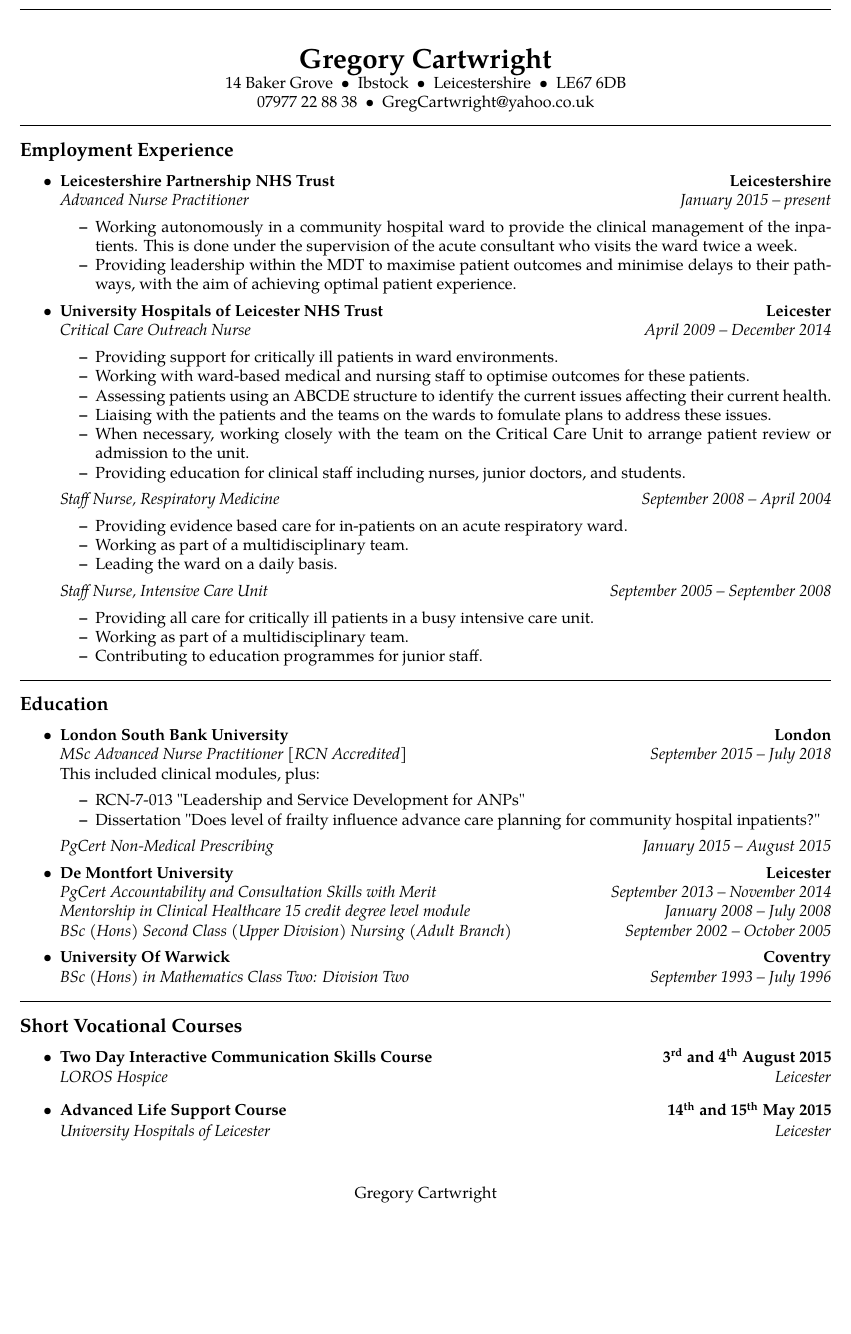
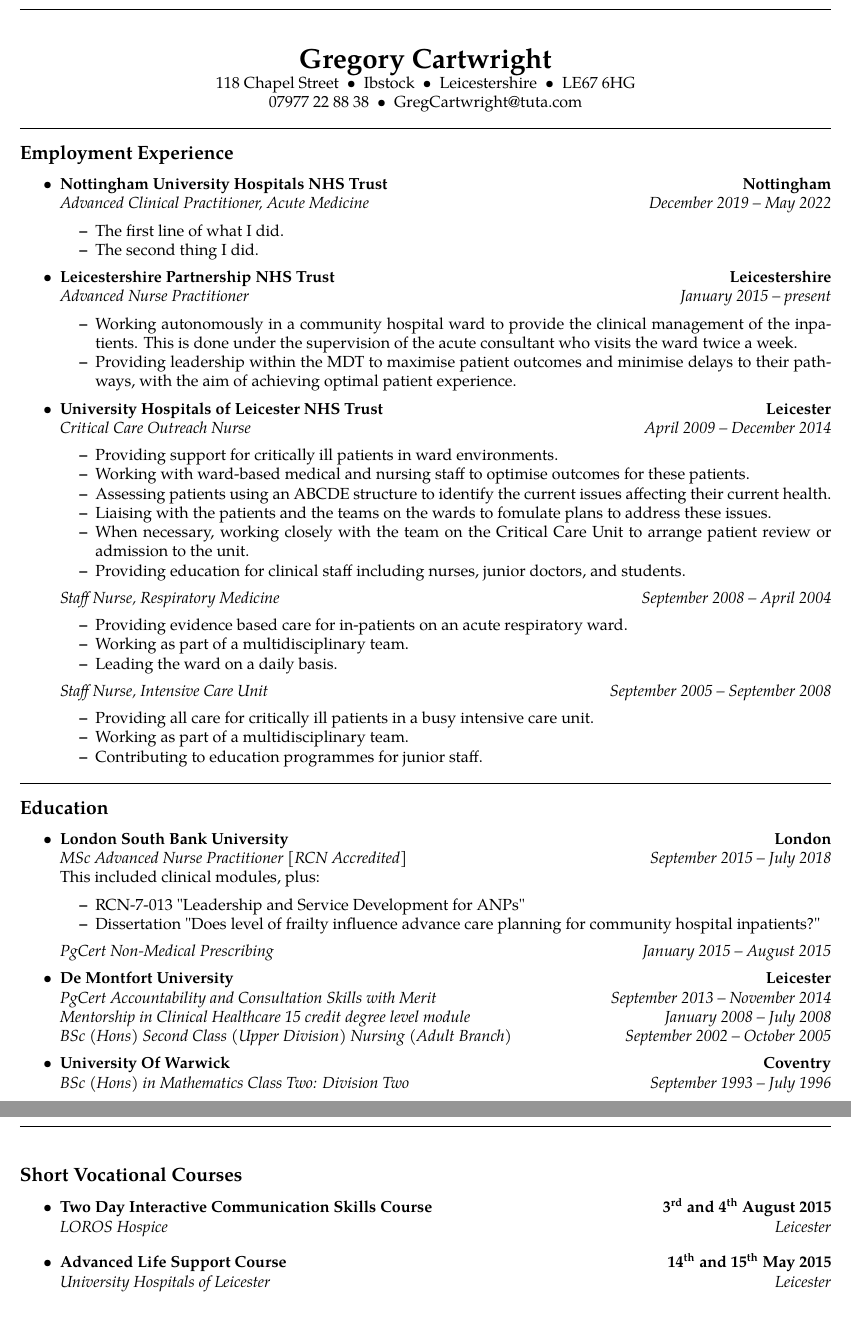
Before and after one commit to gregcartwright/cv, a LaTeX CV (cv.tex): part of the page before the commit and two parts of pages 1 and 2 of 2 after it, the two joined at a grey line, cut so that both start at the same text, the shorter picture padded with empty space. Compiled offline with pdfLaTeX.

Commit message:
started adding jobs

```diff
--- a/cv.tex
+++ b/cv.tex
@@ -55,13 +55,13 @@
 \begin{center}
 {\LARGE \textbf{Gregory Cartwright}}
 
-14 Baker Grove\ \ \textbullet
+118 Chapel Street\ \ \textbullet
 \ \ Ibstock\ \ \textbullet
 \ \ Leicestershire\ \ \textbullet
-\ \ LE67 6DB
+\ \ LE67 6HG
 \\
 07977 22 88 38\ \ \textbullet
-\ \ GregCartwright@yahoo.co.uk
+\ \ GregCartwright@tuta.com
 \end{center}
 
 \hrule
@@ -70,6 +70,19 @@
 
 \begin{itemize}
 	\parskip=0.1em
+
+	\item
+	\headerrow
+		{\textbf{Nottingham University Hospitals NHS Trust}}
+		{\textbf{Nottingham}}
+	\\
+	\headerrow
+		{\emph{Advanced Clinical Practitioner, Acute Medicine}}
+		{\emph{December 2019 -- May 2022}}
+	\begin{itemize*}
+		\item The first line of what I did.
+		\item The second thing I did.
+	\end{itemize*}
 
 	\item
 	\headerrow
```
